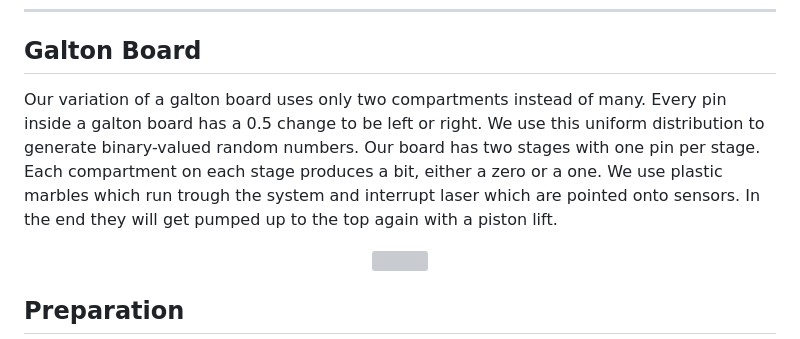
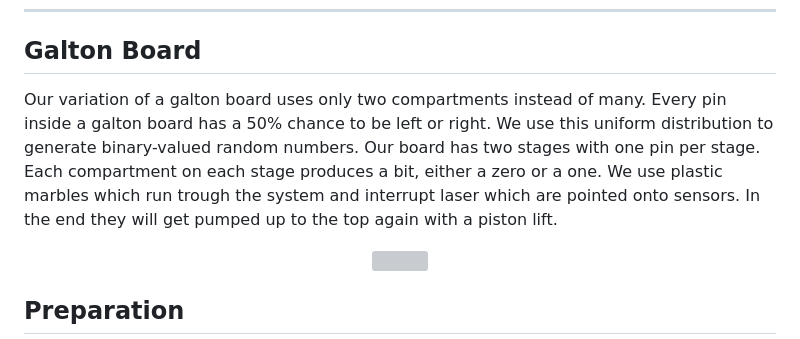
Before and after one commit to FabianMaas/TRNG, a Markdown page: docs/models/README.md, the part around the change. GitHub-like rendering; grey boxes are pictures that could not be loaded.

```diff
--- a/docs/models/README.md
+++ b/docs/models/README.md
@@ -18,7 +18,7 @@
 -   [Improvement ideas](#improvement-ideas)
 ---
 ## Galton Board
-Our variation of a galton board uses only two compartments instead of many. Every pin inside a galton board has a 0.5 change to be left or right. We use this uniform distribution to generate binary-valued random numbers. Our board has two stages with one pin per stage. Each compartment on each stage produces a bit, either a zero or a one. We use plastic marbles which run trough the system and interrupt laser which are pointed onto sensors. In the end they will get pumped up to the top again with a piston lift.
+Our variation of a galton board uses only two compartments instead of many. Every pin inside a galton board has a 50% chance to be left or right. We use this uniform distribution to generate binary-valued random numbers. Our board has two stages with one pin per stage. Each compartment on each stage produces a bit, either a zero or a one. We use plastic marbles which run trough the system and interrupt laser which are pointed onto sensors. In the end they will get pumped up to the top again with a piston lift.
 
 <p align="center">
   <img src="https://github.com/FabianMaas/TRNG/assets/92106620/b4ba7bbb-67d8-496f-b47d-590d7f5666ef">
```
